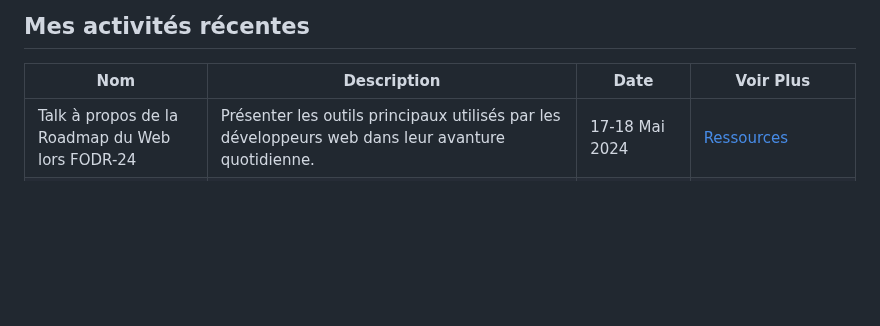
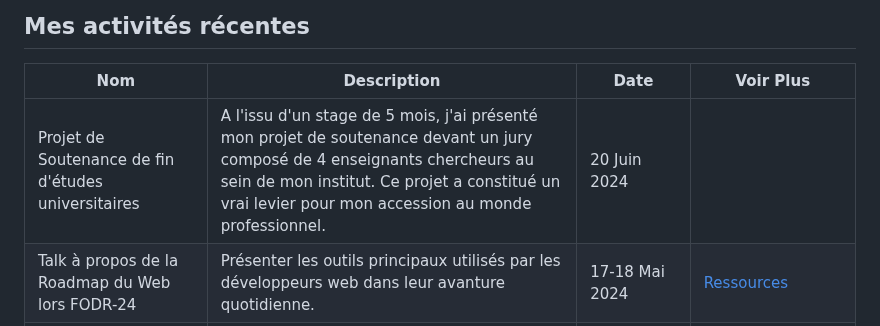
Before and after one commit to moustaphaotf/moustaphaotf.github.io, a Markdown page: french/README.md, the part around one of its changes. Rendered like a GitHub page; blank space fills up the shorter version.

```diff
--- a/french/README.md
+++ b/french/README.md
@@ -16,6 +16,7 @@ Take a tour, discover, learn, build and share !
 
 |Nom|Description|Date|Voir Plus|
 |-|-|-|-|
+|Projet de Soutenance de fin d'études universitaires|A l'issu d'un stage de 5 mois, j'ai présenté mon projet de soutenance devant un jury composé de 4 enseignants chercheurs au sein de mon institut. Ce projet a constitué un vrai levier pour mon accession au monde professionnel.|20 Juin 2024||
 |Talk à propos de la Roadmap du Web lors FODR-24|Présenter les outils principaux utilisés par les développeurs web dans leur avanture quotidienne.|17-18 Mai 2024|[Ressources](https://github.com/istmamou/cjp-web-roadmap/)|
 |Débutez avec le framework Django (OpenClassrooms)|Un cours pratique d'introduction à Djang. <br> Compétences acquises `python` `django` |30 Avril - 1er Mai 2024||
 |Objectif IA : initiez-vous à l'intelligence artificielle|Recommandé par EEIA (Ecole d'Eté sur l'Intelligence Artificielle), ce cours fait office d'introduction à la matière et discute des différentes approches d'un projet IA.|April 27-30th 2024|OpenClassrooms|
```
Also changed, not shown: other parts of french/README.md (+0 -2 lines), README.md (+1 -0 lines).
